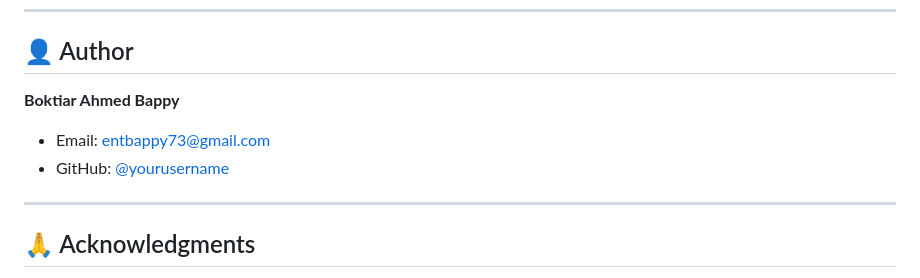
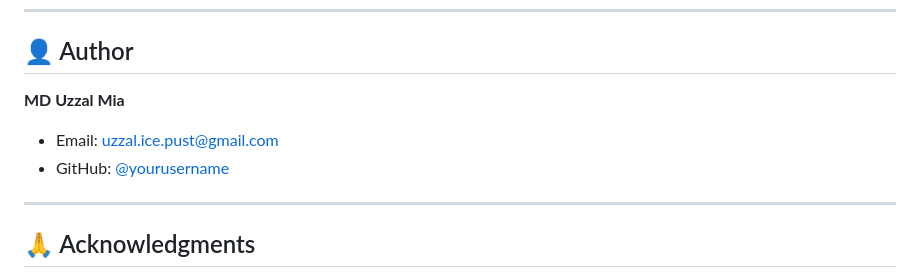
Before and after one commit to uzzal2200/Question-Creator-Application-with-Langchain, a Markdown page: README.md, the part around the change. Rendered like a GitHub page.

```diff
--- a/README.md
+++ b/README.md
@@ -307,10 +307,10 @@ This project is licensed under the MIT License - see the [LICENSE](LICENSE) file
 
 ## 👤 Author
 
-**Boktiar Ahmed Bappy**
+**MD Uzzal Mia**
 
-- Email: entbappy73@gmail.com
-- GitHub: [@yourusername](https://github.com/yourusername)
+- Email: uzzal.ice.pust@gmail.com
+- GitHub: [@yourusername](https://github.com/uzzal2200/Question-Creator-Application-with-Langchain)
 
 ---
 
```
